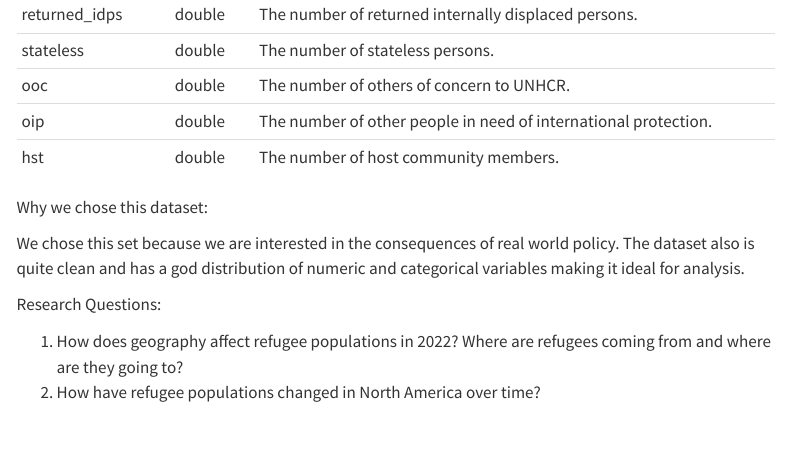
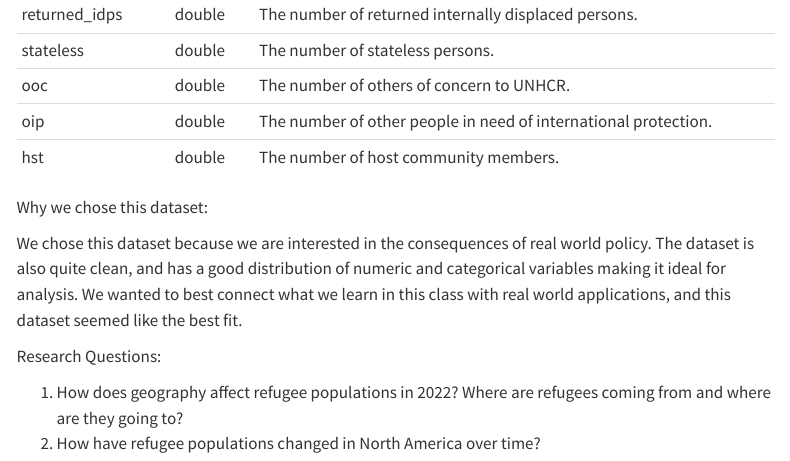
Before and after one commit to math241s24/project01-team-ashwinmorgenchristopher, a Quarto document (proposal.qmd): the page in a window 1100 px wide, from 1490 px down. Rendered offline with R 4.5, knitr and Pandoc in place of Quarto, with nearby package versions; some code elsewhere in the file could not run offline; menus at the side of the page are left out.

Commit message:
Update proposal.qmd

```diff
--- a/proposal.qmd
+++ b/proposal.qmd
@@ -49,7 +49,8 @@ populations
 
 Why we chose this dataset:
 
-We chose this set because we are interested in the consequences of real world policy. The dataset also is quite clean and has a god distribution of numeric and categorical variables making it ideal for analysis.
+We chose this dataset because we are interested in the consequences of real world policy. The dataset is also quite clean, and has a good distribution of numeric and categorical variables making it ideal for analysis.
+We wanted to best connect what we learn in this class with real world applications, and this dataset seemed like the best fit.
 
 Research Questions:
 
```
